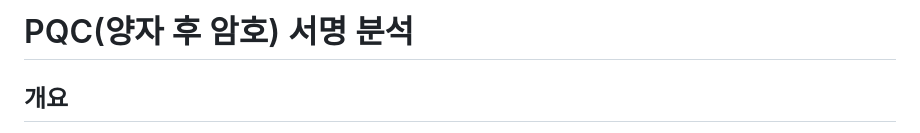
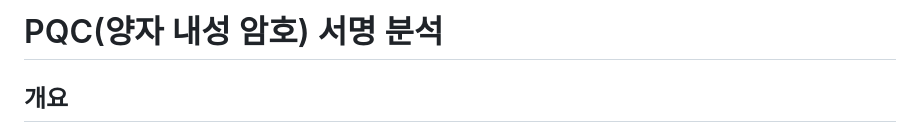
Before and after one commit to gg582/fly.board, a Markdown page: PQC.ko.md, the part around the change. Drawn GitHub-style.

Commit message:
Fix typo in Korean document title from '후' to '내'

```diff
--- a/PQC.ko.md
+++ b/PQC.ko.md
@@ -1,4 +1,4 @@
-# PQC(양자 후 암호) 서명 분석
+# PQC(양자 내성 암호) 서명 분석
 
 ## 개요
 
```
